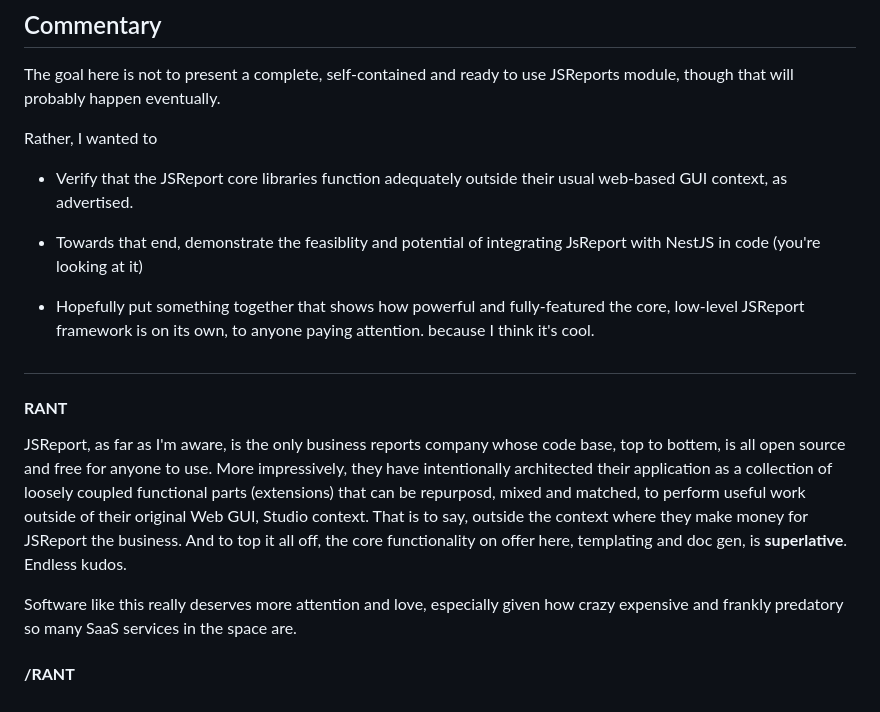
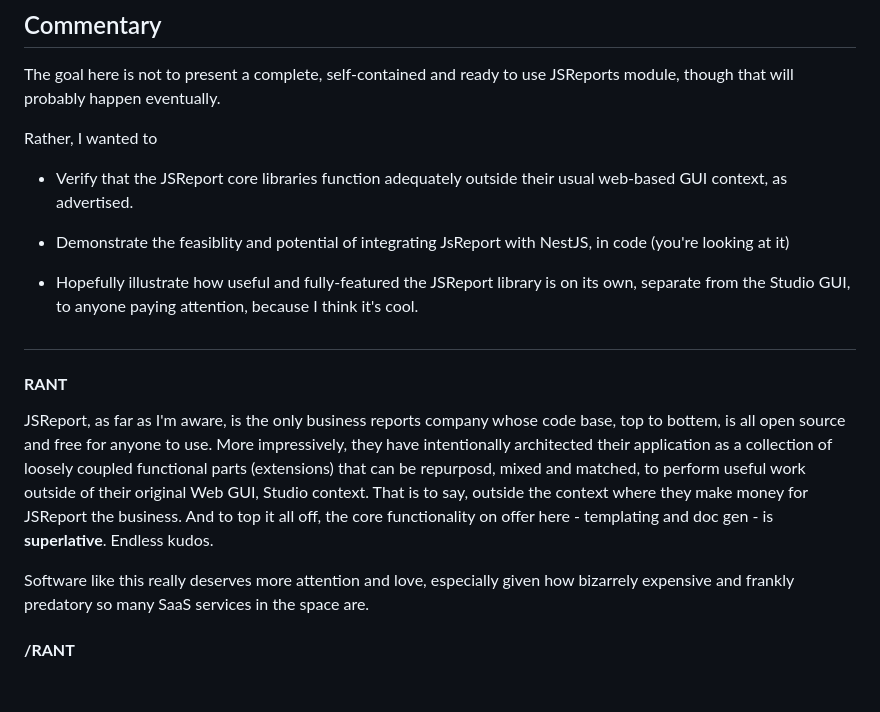
Before and after one commit to moofoo/nestjs-jsreport-examples, a Markdown page: README.md, the part around the change. GitHub-like rendering.

Commit message:
word fixins

```diff
--- a/README.md
+++ b/README.md
@@ -106,16 +106,16 @@ Rather, I wanted to
 
 - Verify that the JSReport core libraries function adequately outside their usual web-based GUI context, as advertised.
 
-- Towards that end, demonstrate the feasiblity and potential of integrating JsReport with NestJS in code (you're looking at it)
+- Demonstrate the feasiblity and potential of integrating JsReport with NestJS, in code (you're looking at it)
 
-- Hopefully put something together that shows how powerful and fully-featured the core, low-level JSReport framework is on its own, to anyone paying attention. because I think it's cool.
+- Hopefully illustrate how useful and fully-featured the JSReport library is on its own, separate from the Studio GUI, to anyone paying attention, because I think it's cool.
 
 #
 
 #### **RANT**
 
-JSReport, as far as I'm aware, is the only business reports company whose code base, top to bottem, is all open source and free for anyone to use. More impressively, they have intentionally architected their application as a collection of loosely coupled functional parts (extensions) that can be repurposd, mixed and matched, to perform useful work outside of their original Web GUI, Studio context. That is to say, outside the context where they make money for JSReport the business. And to top it all off, the core functionality on offer here, templating and doc gen, is **superlative**. Endless kudos.
+JSReport, as far as I'm aware, is the only business reports company whose code base, top to bottem, is all open source and free for anyone to use. More impressively, they have intentionally architected their application as a collection of loosely coupled functional parts (extensions) that can be repurposd, mixed and matched, to perform useful work outside of their original Web GUI, Studio context. That is to say, outside the context where they make money for JSReport the business. And to top it all off, the core functionality on offer here - templating and doc gen - is **superlative**. Endless kudos.
 
-Software like this really deserves more attention and love, especially given how crazy expensive and frankly predatory so many SaaS services in the space are.
+Software like this really deserves more attention and love, especially given how bizarrely expensive and frankly predatory so many SaaS services in the space are.
 
 #### **/RANT**
```
